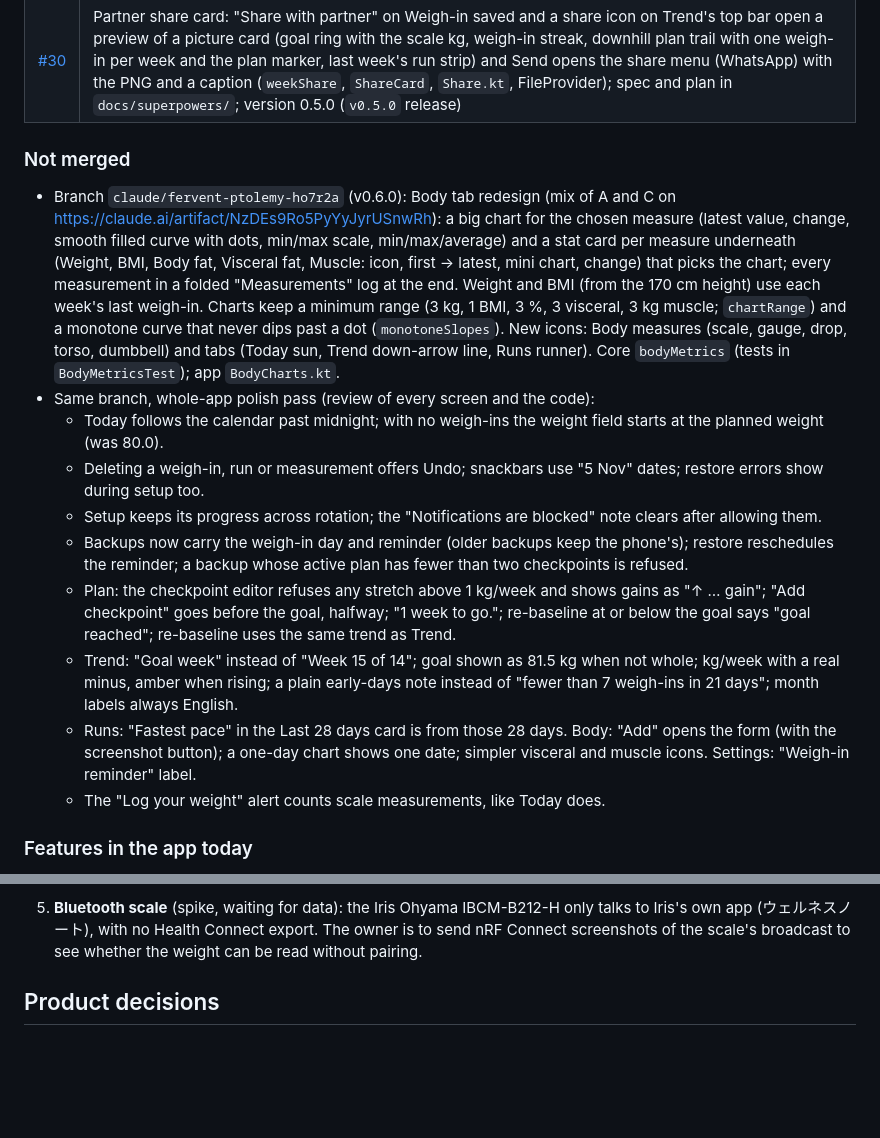
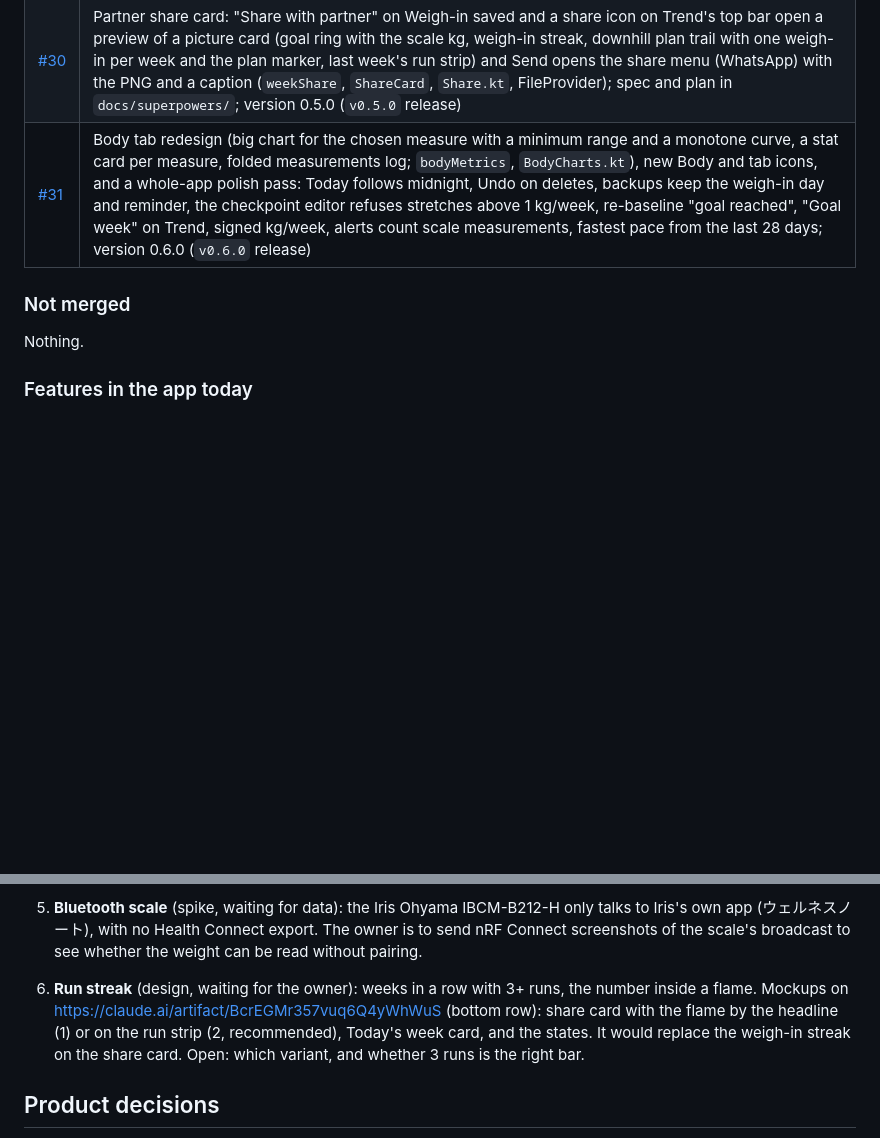
Before and after one commit to midhun221B/Wt-tracker, a Markdown page: HANDOVER.md, 2 parts joined by grey strips. Drawn GitHub-style; blank space fills up the shorter version.

Commit message:
HANDOVER: v0.6.0 merged row, run streak design open item
Co-Authored-By: Claude Opus 5.5 <noreply@anthropic.com>
Claude-Session: https://claude.ai/code/session_01NhF2XaJMtCFQsU6AoPcjWX

```diff
--- a/HANDOVER.md
+++ b/HANDOVER.md
@@ -44,18 +44,10 @@ Personal Android weight-loss tracker for one user (male, 32, 170 cm). It compare
 | [#28](https://github.com/midhun221B/Wt-tracker/pull/28) | One Distance card on Trend (2 weeks bars with tap-for-details, Month calendar circles, All time weekly columns; `distanceMonth`, `allTimeDistance`); "Every week" ring on Runs; version 0.4.1 (`v0.4.1` release) |
 | [#29](https://github.com/midhun221B/Wt-tracker/pull/29) | Polish: Distance card hidden until the first run; setup ruler fades into the setup background (`WeightRuler(fadeColor)`); Runs ring fills its card; "Run days" tile shows just the count; Today top bar without the date (the day switcher shows it); muted "This week done"; one-decimal km on run cards; Runs drops the weekly km bars; Trend "Weeks" is weight only; 2-week bars take taps and slides along the whole chart; version 0.4.2 (`v0.4.2` release) |
 | [#30](https://github.com/midhun221B/Wt-tracker/pull/30) | Partner share card: "Share with partner" on Weigh-in saved and a share icon on Trend's top bar open a preview of a picture card (goal ring with the scale kg, weigh-in streak, downhill plan trail with one weigh-in per week and the plan marker, last week's run strip) and Send opens the share menu (WhatsApp) with the PNG and a caption (`weekShare`, `ShareCard`, `Share.kt`, FileProvider); spec and plan in `docs/superpowers/`; version 0.5.0 (`v0.5.0` release) |
+| [#31](https://github.com/midhun221B/Wt-tracker/pull/31) | Body tab redesign (big chart for the chosen measure with a minimum range and a monotone curve, a stat card per measure, folded measurements log; `bodyMetrics`, `BodyCharts.kt`), new Body and tab icons, and a whole-app polish pass: Today follows midnight, Undo on deletes, backups keep the weigh-in day and reminder, the checkpoint editor refuses stretches above 1 kg/week, re-baseline "goal reached", "Goal week" on Trend, signed kg/week, alerts count scale measurements, fastest pace from the last 28 days; version 0.6.0 (`v0.6.0` release) |
 
 ### Not merged
-- Branch `claude/fervent-ptolemy-ho7r2a` (v0.6.0): Body tab redesign (mix of A and C on https://claude.ai/artifact/NzDEs9Ro5PyYyJyrUSnwRh): a big chart for the chosen measure (latest value, change, smooth filled curve with dots, min/max scale, min/max/average) and a stat card per measure underneath (Weight, BMI, Body fat, Visceral fat, Muscle: icon, first → latest, mini chart, change) that picks the chart; every measurement in a folded "Measurements" log at the end. Weight and BMI (from the 170 cm height) use each week's last weigh-in. Charts keep a minimum range (3 kg, 1 BMI, 3 %, 3 visceral, 3 kg muscle; `chartRange`) and a monotone curve that never dips past a dot (`monotoneSlopes`). New icons: Body measures (scale, gauge, drop, torso, dumbbell) and tabs (Today sun, Trend down-arrow line, Runs runner). Core `bodyMetrics` (tests in `BodyMetricsTest`); app `BodyCharts.kt`.
-- Same branch, whole-app polish pass (review of every screen and the code):
-  - Today follows the calendar past midnight; with no weigh-ins the weight field starts at the planned weight (was 80.0).
-  - Deleting a weigh-in, run or measurement offers Undo; snackbars use "5 Nov" dates; restore errors show during setup too.
-  - Setup keeps its progress across rotation; the "Notifications are blocked" note clears after allowing them.
-  - Backups now carry the weigh-in day and reminder (older backups keep the phone's); restore reschedules the reminder; a backup whose active plan has fewer than two checkpoints is refused.
-  - Plan: the checkpoint editor refuses any stretch above 1 kg/week and shows gains as "↑ … gain"; "Add checkpoint" goes before the goal, halfway; "1 week to go."; re-baseline at or below the goal says "goal reached"; re-baseline uses the same trend as Trend.
-  - Trend: "Goal week" instead of "Week 15 of 14"; goal shown as 81.5 kg when not whole; kg/week with a real minus, amber when rising; a plain early-days note instead of "fewer than 7 weigh-ins in 21 days"; month labels always English.
-  - Runs: "Fastest pace" in the Last 28 days card is from those 28 days. Body: "Add" opens the form (with the screenshot button); a one-day chart shows one date; simpler visceral and muscle icons. Settings: "Weigh-in reminder" label.
-  - The "Log your weight" alert counts scale measurements, like Today does.
+Nothing.
 
 ### Features in the app today
 - **First-run setup** (fresh install only): welcome or restore a backup, today's weight, goal weight and date (kg/week check, not allowed above 1 kg/week), weigh-in day and reminder, then the plan.
@@ -101,6 +93,7 @@ Personal Android weight-loss tracker for one user (male, 32, 170 cm). It compare
 
 4. **View-only partner app** (planned; the share card shipped in v0.5.0): my partner (Android) installs the app in a read-only mode that follows my data, e.g. through a shared Google Drive file.
 5. **Bluetooth scale** (spike, waiting for data): the Iris Ohyama IBCM-B212-H only talks to Iris's own app (ウェルネスノート), with no Health Connect export. The owner is to send nRF Connect screenshots of the scale's broadcast to see whether the weight can be read without pairing.
+6. **Run streak** (design, waiting for the owner): weeks in a row with 3+ runs, the number inside a flame. Mockups on https://claude.ai/artifact/BcrEGMr357vuq6Q4yWhWuS (bottom row): share card with the flame by the headline (1) or on the run strip (2, recommended), Today's week card, and the states. It would replace the weigh-in streak on the share card. Open: which variant, and whether 3 runs is the right bar.
 
 ## Product decisions
 - **Partner sharing** (2026-10-15): a picture card sent from "Weigh-in saved" through the share menu (WhatsApp), with a ring, a downhill plan trail and last week's run strip. A view-only app for the partner (Android) comes later.
```
